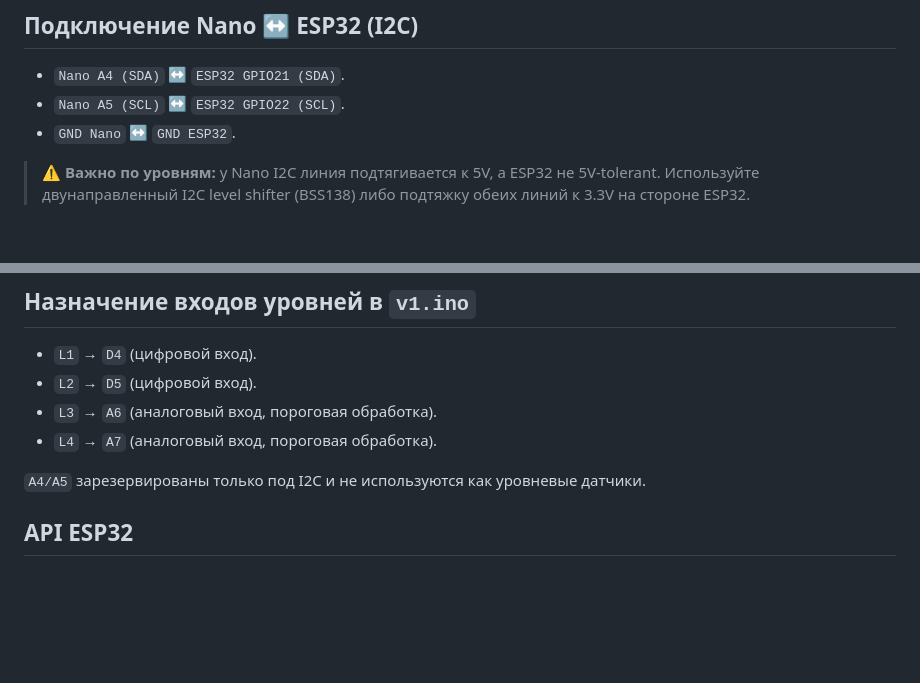
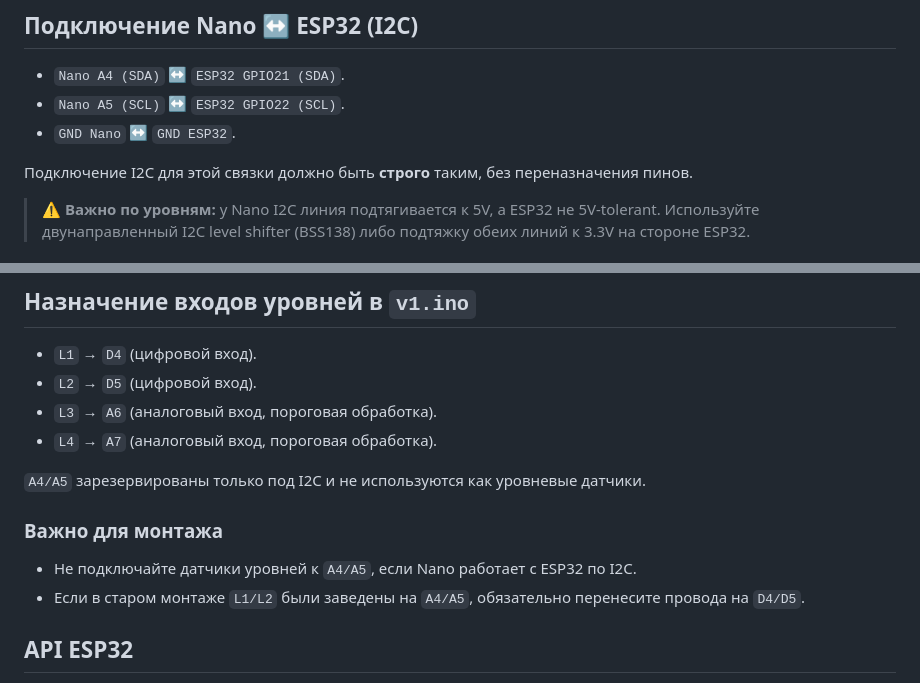
Before and after one commit to lixoisnip/Nasos, a Markdown page: README.md, 2 parts joined by grey strips. Drawn GitHub-style; blank space fills up the shorter version.

Commit message:
Clarify strict I2C and level sensor wiring

```diff
--- a/README.md
+++ b/README.md
@@ -28,6 +28,8 @@
 - `Nano A5 (SCL)` ↔ `ESP32 GPIO22 (SCL)`.
 - `GND Nano` ↔ `GND ESP32`.
 
+Подключение I2C для этой связки должно быть **строго** таким, без переназначения пинов.
+
 > ⚠️ **Важно по уровням:** у Nano I2C линия подтягивается к 5V, а ESP32 не 5V-tolerant. Используйте двунаправленный I2C level shifter (BSS138) либо подтяжку обеих линий к 3.3V на стороне ESP32.
 
 ## Прошивка Arduino Nano для работы с ESP32
@@ -57,6 +59,11 @@
 - `L4` → `A7` (аналоговый вход, пороговая обработка).
 
 `A4/A5` зарезервированы только под I2C и не используются как уровневые датчики.
+
+### Важно для монтажа
+
+- Не подключайте датчики уровней к `A4/A5`, если Nano работает с ESP32 по I2C.
+- Если в старом монтаже `L1/L2` были заведены на `A4/A5`, обязательно перенесите провода на `D4/D5`.
 
 ## API ESP32
 
```
